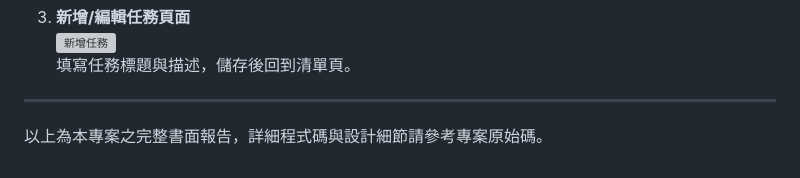
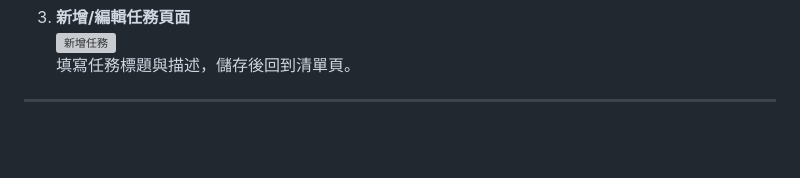
Before and after one commit to ccjh1028/final, a Markdown page: final_report.md, the part around the change. Drawn GitHub-style; blank space fills up the shorter version; grey boxes are pictures that could not be loaded.

```diff
--- a/final_report.md
+++ b/final_report.md
@@ -127,5 +127,3 @@ def task_list(request):
    填寫任務標題與描述，儲存後回到清單頁。
 
 ---
-
-以上為本專案之完整書面報告，詳細程式碼與設計細節請參考專案原始碼。
```
